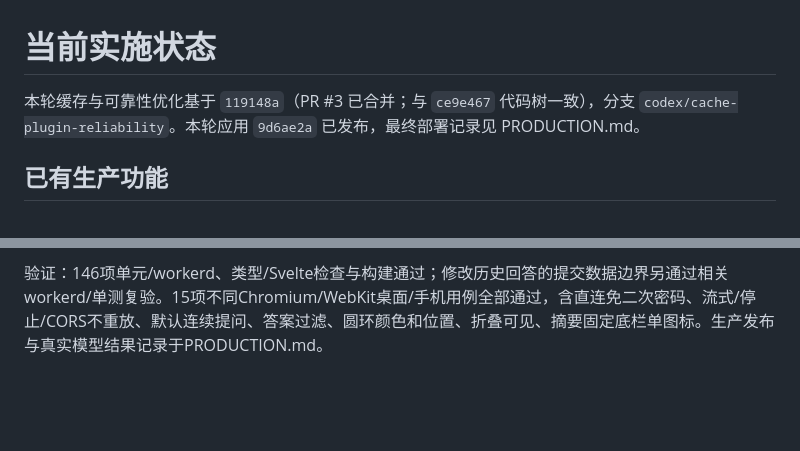
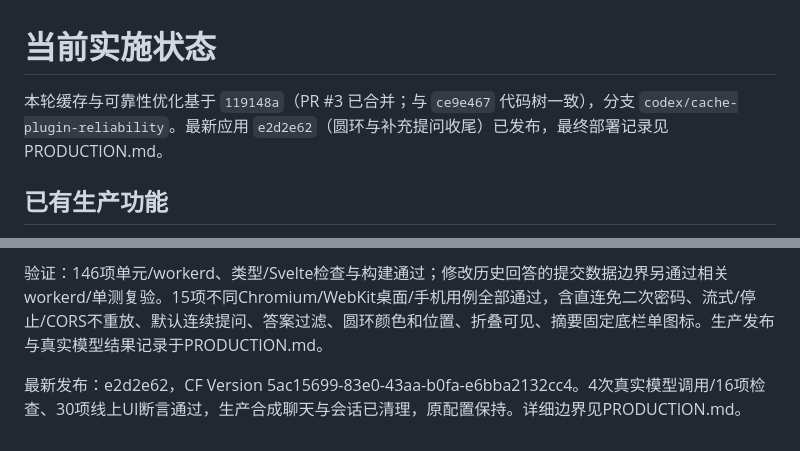
Before and after one commit to ccawmiku/workers-chat, a Markdown page: docs/PROGRESS.md, 2 parts joined by grey strips. Drawn GitHub-style; blank space fills up the shorter version.

```diff
--- a/docs/PROGRESS.md
+++ b/docs/PROGRESS.md
@@ -1,6 +1,6 @@
 # 当前实施状态
 
-本轮缓存与可靠性优化基于 `119148a`（PR #3 已合并；与 `ce9e467` 代码树一致），分支 `codex/cache-plugin-reliability`。本轮应用 `9d6ae2a` 已发布，最终部署记录见 PRODUCTION.md。
+本轮缓存与可靠性优化基于 `119148a`（PR #3 已合并；与 `ce9e467` 代码树一致），分支 `codex/cache-plugin-reliability`。最新应用 `e2d2e62`（圆环与补充提问收尾）已发布，最终部署记录见 PRODUCTION.md。
 
 ## 已有生产功能
 
@@ -46,3 +46,5 @@
 - 摘要、分块等取消按钮去除重复图标；提示词和输入组成文档同步维护。
 
 验证：146项单元/workerd、类型/Svelte检查与构建通过；修改历史回答的提交数据边界另通过相关workerd/单测复验。15项不同Chromium/WebKit桌面/手机用例全部通过，含直连免二次密码、流式/停止/CORS不重放、默认连续提问、答案过滤、圆环颜色和位置、折叠可见、摘要固定底栏单图标。生产发布与真实模型结果记录于PRODUCTION.md。
+
+最新发布：e2d2e62，CF Version 5ac15699-83e0-43aa-b0fa-e6bba2132cc4。4次真实模型调用/16项检查、30项线上UI断言通过，生产合成聊天与会话已清理，原配置保持。详细边界见PRODUCTION.md。
```
Also changed, not shown: docs/PRODUCTION.md (+12 -0 lines).
